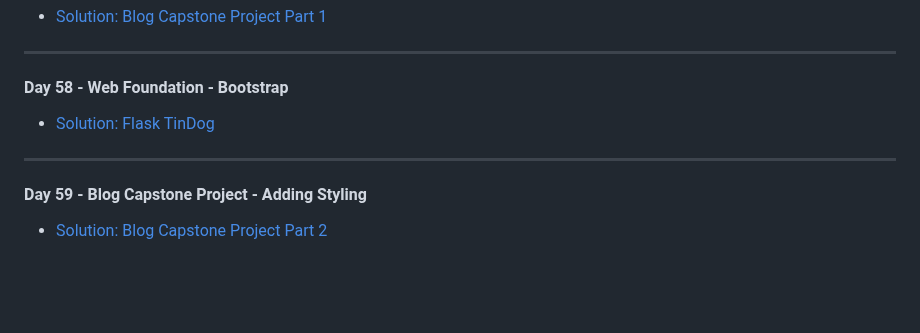
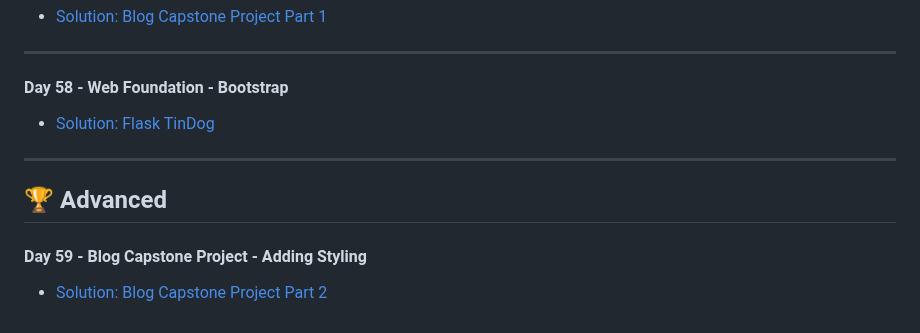
Before and after one commit to MehdiSaati/100-Days-of-Code-Python---Pro-Bootcamp-for-2022, a Markdown page: README.md, the part around the change. Drawn GitHub-style; blank space fills up the shorter version.

```diff
--- a/README.md
+++ b/README.md
@@ -197,5 +197,6 @@ Master Python by building 100 projects in 100 days. Learn data science, automati
 #### Day 58 - Web Foundation - Bootstrap
 * [Solution: Flask TinDog](day58/.)
 ---
+## 🏆 Advanced
 #### Day 59 - Blog Capstone Project - Adding Styling
 * [Solution: Blog Capstone Project Part 2](day59/.)
```
